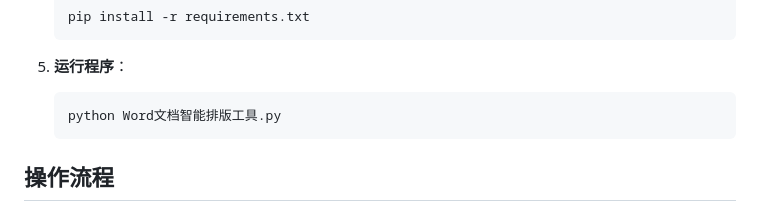
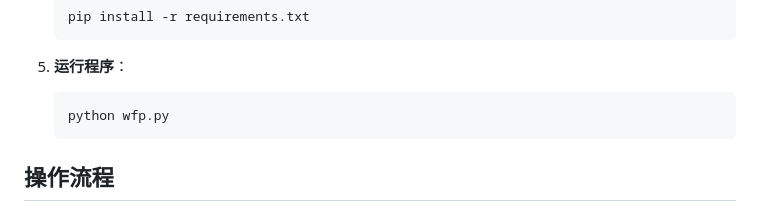
Before and after one commit to jiangchuanso/Word-Formatter-web, a Markdown page: README.md, the part around the change. Rendered like a GitHub page.

````diff
--- a/README.md
+++ b/README.md
@@ -58,7 +58,7 @@
 
 5.  **运行程序**：
     ```bash
-    python Word文档智能排版工具.py
+    python wfp.py
     ```
 
 ## 操作流程
````
